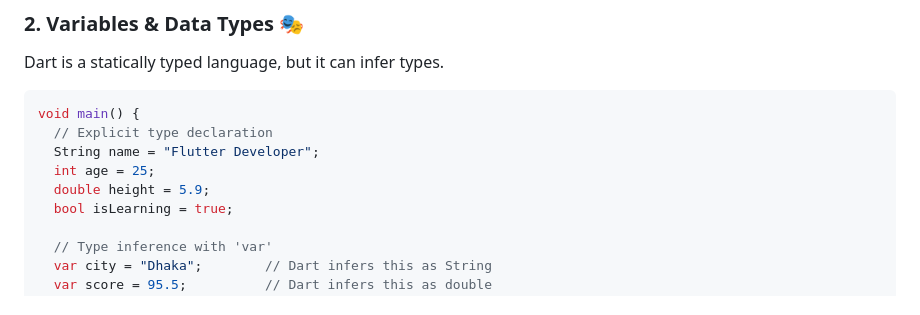
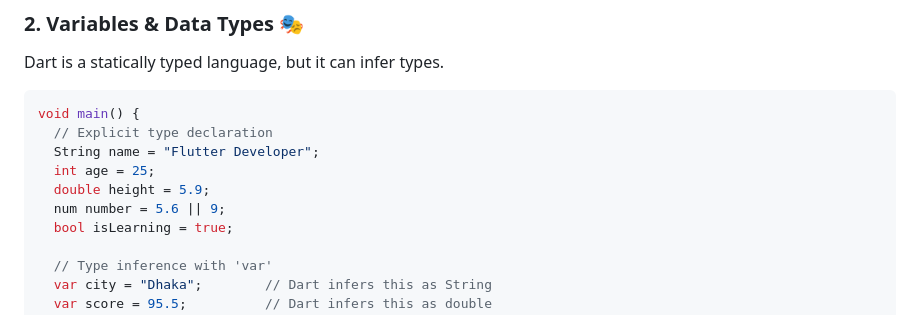
Before and after one commit to Rayhan12/CSE-464-Mobile-Application-Development, a Markdown page: README.md, the part around the change. GitHub-like rendering.

```diff
--- a/README.md
+++ b/README.md
@@ -62,6 +62,7 @@ void main() {
   String name = "Flutter Developer";
   int age = 25;
   double height = 5.9;
+  num number = 5.6 || 9;
   bool isLearning = true;
 
   // Type inference with 'var'
```
